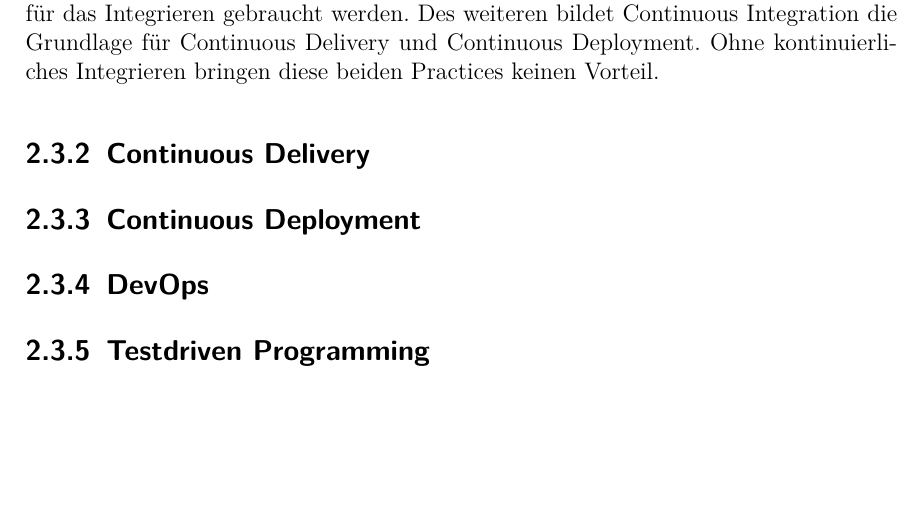
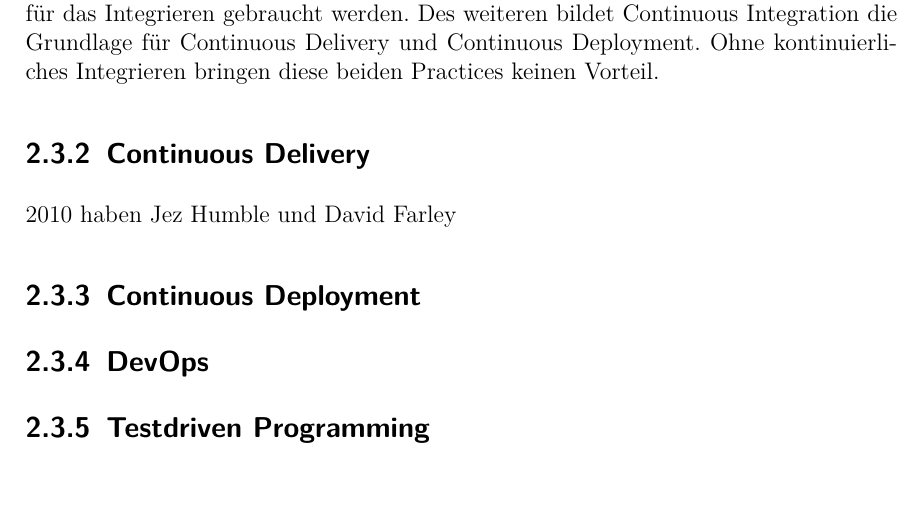
Before and after one commit to Sawing159/BA, a LaTeX document (master.tex, which reads anleitung.tex): part of page 22 of 25, cut so that both start at the same text. Compiled offline with pdfLaTeX; an older LaTeX class or package is replaced by its successor.

Commit message:
new commit

```diff
--- a/anleitung.tex
+++ b/anleitung.tex
@@ -159,7 +159,7 @@ Im Folgenden wird nun auf die drei Hauptpractices im Detail eingegangen: Continu
 Continuous Integration ist wohl die bekannteste aller Practices und wird immer wieder als Synonym für alle Continuous Practices genannt.\autocite[Vgl.][S.12]{Stahl.2018} Dabei ist es per Definition nur \enquote{eine Softwarenetwicklungspraktik, bei der Entwickler, aus einem Team, ihre Veränderungen häufig in das Projekt integrieren. Mindestens einmal täglich}\autocite[S.12]{Stahl.2018}\\
 Dies ist wichtig wenn die Größe des Entwicklungsteams über 1 wächst. Denn sobald mehrere Leute an einem Projekt arbeiten wird es schwieriger die Veränderungen des einen Entwicklers mit denen des anderen zu verknüpfen und das Programm zum laufen zu kriegen.\autocite[Vgl.][S.4]{Stahl.2018}\\ Mann kann es sich so vorstellen als wenn viele Autoren zusammen an einem sehr langen Roman arbeiten. Die Geschichte und alle Charaktere müssen konsequent geschrieben sein damit das Buch funktioniert. Je mehr Autoren mitarbeiten umso schwieriger wird es die einzelnen Teile zusammenzuführen.\\ Das gleiche Problem tritt auch in der Softwareentwicklung auf und wird komplizierter mit jedem Entwickler der dazu kommt. Außerdem wird es umso schwieriger wenn Veränderungen von einem Entwickler länger zurückgehalten werden. Je umfangreicher die Veränderungen sind die eingebracht werden umso schwieriger wird es diese zu integrieren. Dies bringt uns wieder zur Definition vom Anfang. Es geht nicht darum so oft und schnell wie möglich zu integrieren, sondern um die Häufigkeit und Regelmäßigkeit.\autocite[Vgl.][S.3]{Stahl.2018} Es beschleunigt den gesamten Entwicklungsprozess, da weniger Ressourcen für das Integrieren gebraucht werden. Des weiteren bildet Continuous Integration die Grundlage für Continuous Delivery und Continuous Deployment. Ohne kontinuierliches Integrieren bringen diese beiden Practices keinen Vorteil.
 \subsection{Continuous Delivery}
-
+2010 haben Jez Humble und David Farley
 \subsection{Continuous Deployment}
 \subsection{DevOps}
 \subsection{Testdriven Programming}
```
